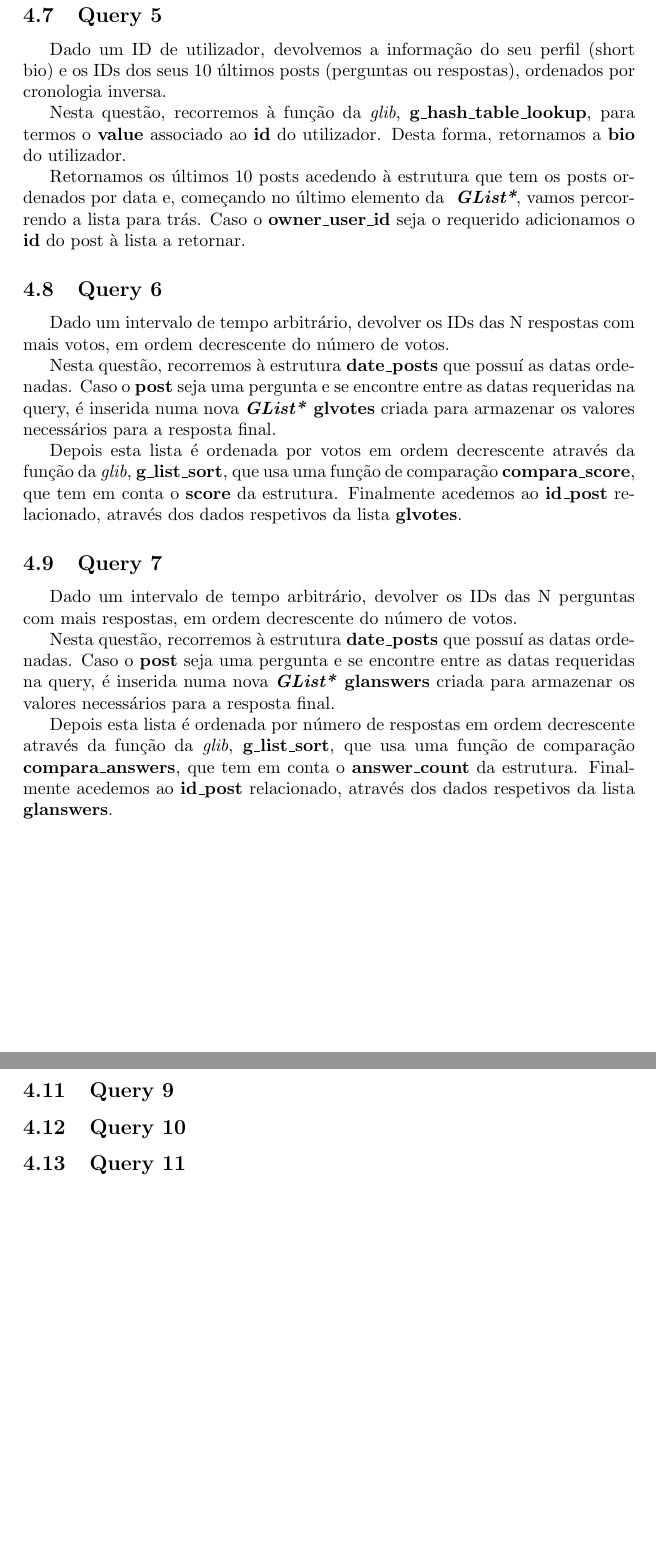
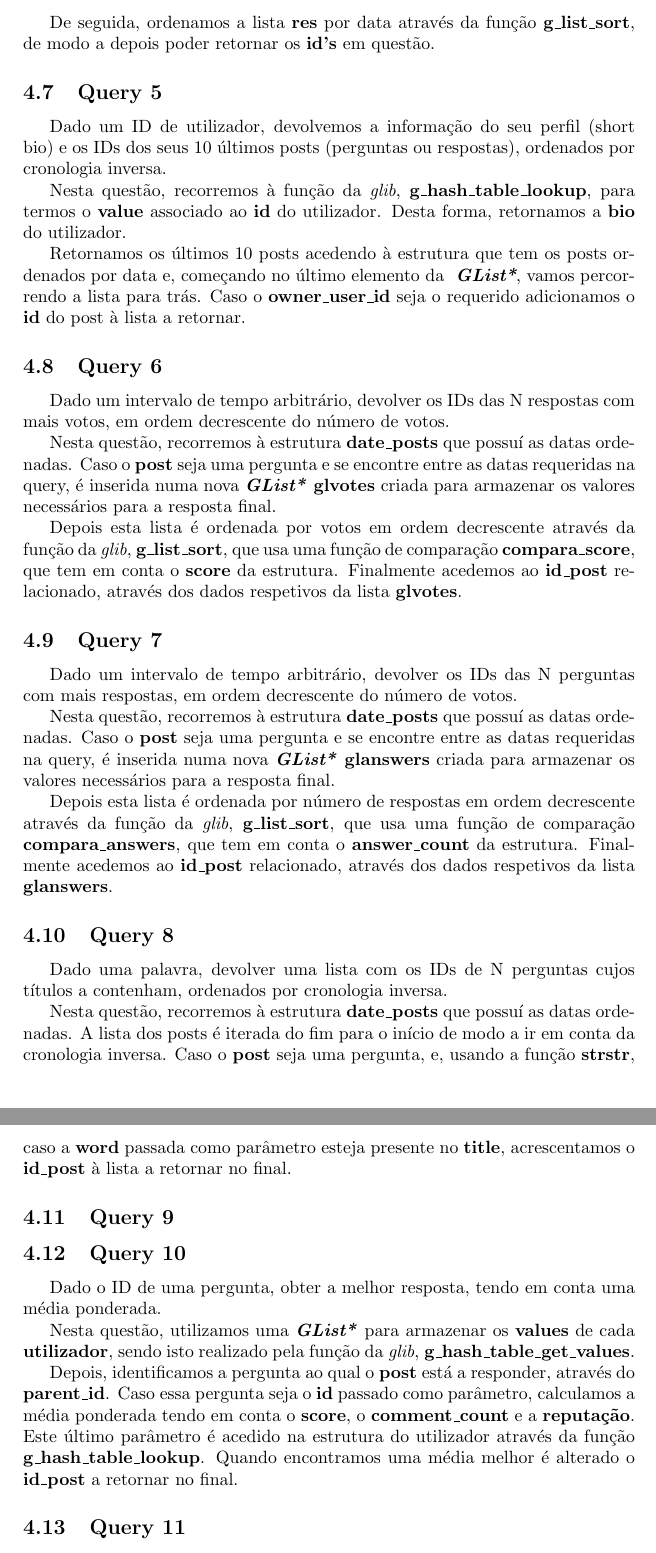
Before and after one commit to ricardofsc10/StackOverflowXMLParser, a LaTeX paper (relatorio/relatorio.tex): two parts of pages 5 and 6 of 6, joined at a grey line, cut at the place of the change, the shorter picture padded with empty space. Compiled offline with pdfLaTeX.

Commit message:
relatorio 4 8 10

```diff
--- a/relatorio/relatorio.tex
+++ b/relatorio/relatorio.tex
@@ -189,7 +189,9 @@ e caso pertença é inserida no início duma \textit{GList*} \textbf{res}
 que vai conter os resultados finais, através da função
 \textbf{g\_list\_insert}.
 
-////////////////////// POR FAZER //////////////////////
+De seguida, ordenamos a lista \textbf{res} por data através da função
+\textbf{g\_list\_sort}, de modo a depois poder retornar os \textbf{id's}
+em questão.
 
 \subsection{Query 5}
 
@@ -245,9 +247,35 @@ função de comparação \textbf{compara\_answers}, que tem em conta o
 
 \subsection{Query 8}
 
+Dado uma palavra, devolver uma lista com os IDs de N perguntas
+cujos títulos a contenham, ordenados por cronologia inversa.
+
+Nesta questão, recorremos à estrutura \textbf{date\_posts} que possuí
+as datas ordenadas. A lista dos posts é iterada do fim para o início
+de modo a ir em conta da cronologia inversa. Caso o \textbf{post} seja
+uma pergunta, e, usando a função \textbf{strstr}, caso a \textbf{word}
+passada como parâmetro esteja presente no \textbf{title}, acrescentamos
+o \textbf{id\_post} à lista a retornar no final.
+
 \subsection{Query 9}
 
 \subsection{Query 10}
+
+Dado o ID de uma pergunta, obter a melhor resposta, tendo em conta
+uma média ponderada.
+
+Nesta questão, utilizamos uma \textit{\textbf{GList*}} para armazenar
+os \textbf{values} de cada \textbf{utilizador}, sendo isto realizado
+pela função da \textit{glib}, \textbf{g\_hash\_table\_get\_values}.
+
+Depois, identificamos a pergunta ao qual o \textbf{post} está a responder,
+através do \textbf{parent\_id}. Caso essa pergunta seja o \textbf{id}
+passado como parâmetro, calculamos a média ponderada tendo em conta o
+\textbf{score}, o \textbf{comment\_count} e a \textbf{reputação}. Este
+último parâmetro é acedido na estrutura do utilizador através da função
+\textbf{g\_hash\_table\_lookup}. Quando encontramos uma média melhor é
+alterado o \textbf{id\_post} a retornar no final.
+
 
 \subsection{Query 11}
 
```
